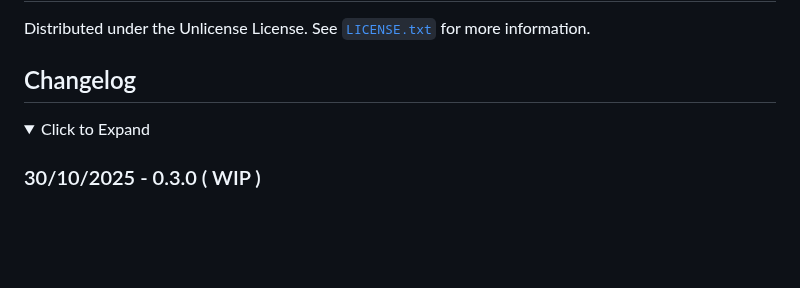
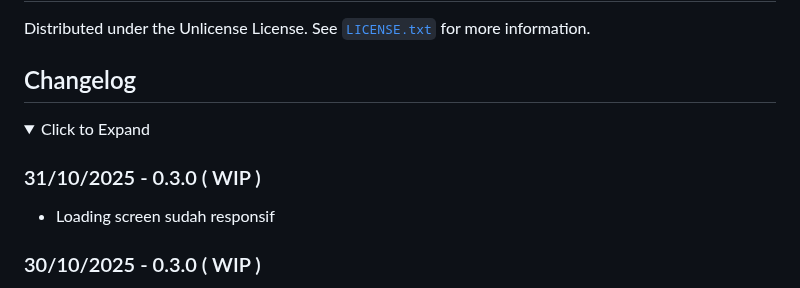
Before and after one commit to Banditov/XI-TKJ-3_PWL_Kelompok-5, a Markdown page: README.md, the part around the change. GitHub-like rendering; folded sections open; blank space fills up the shorter version.

Commit message:
Update changelog for version 0.3.0

```diff
--- a/README.md
+++ b/README.md
@@ -201,6 +201,10 @@ Distributed under the Unlicense License. See [`LICENSE.txt`](./LICENSE.txt) for
 <details>
    <summary>Click to Expand</summary>
 
+### 31/10/2025 - 0.3.0 ( WIP )
+
+- Loading screen sudah responsif
+
 ### 30/10/2025 - 0.3.0 ( WIP )
 
 - Fitur checkbox warna telah ditambahkan
```
